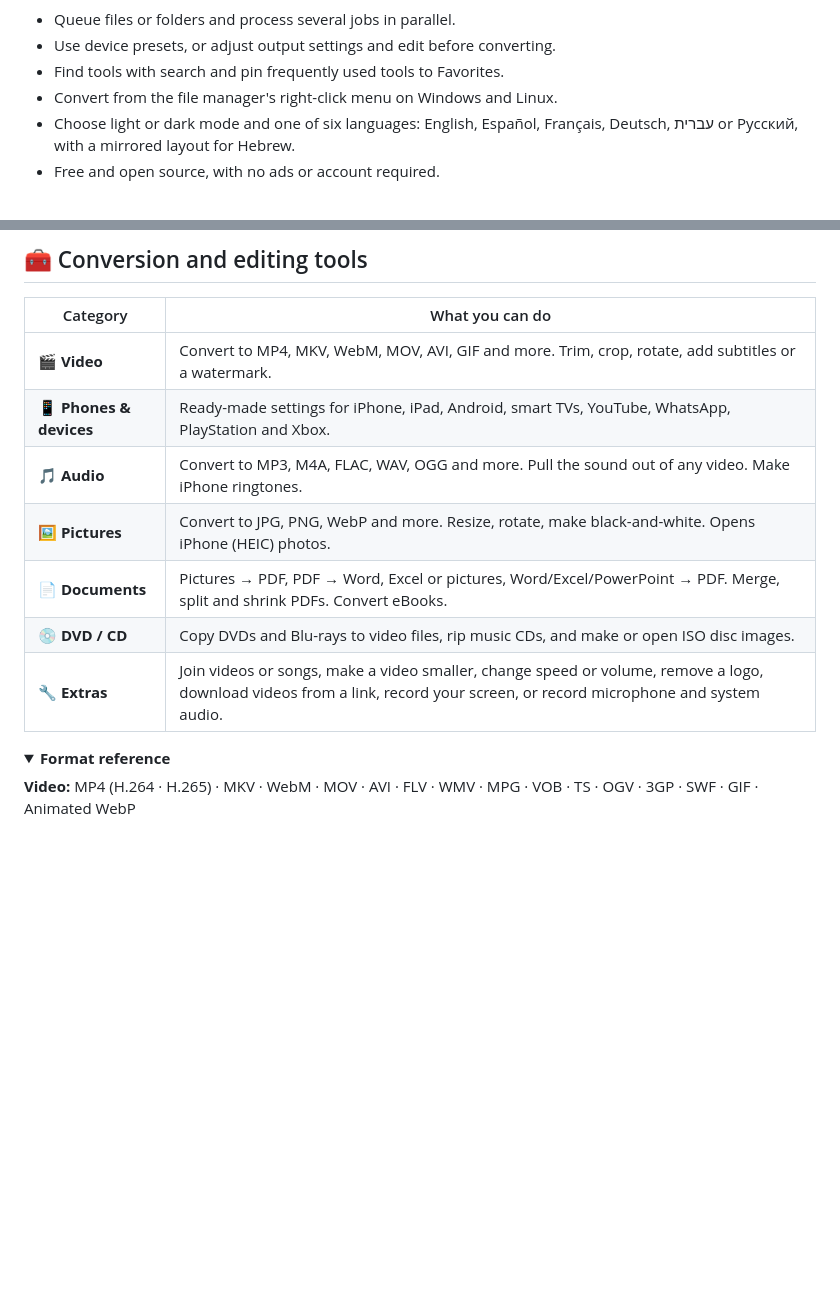
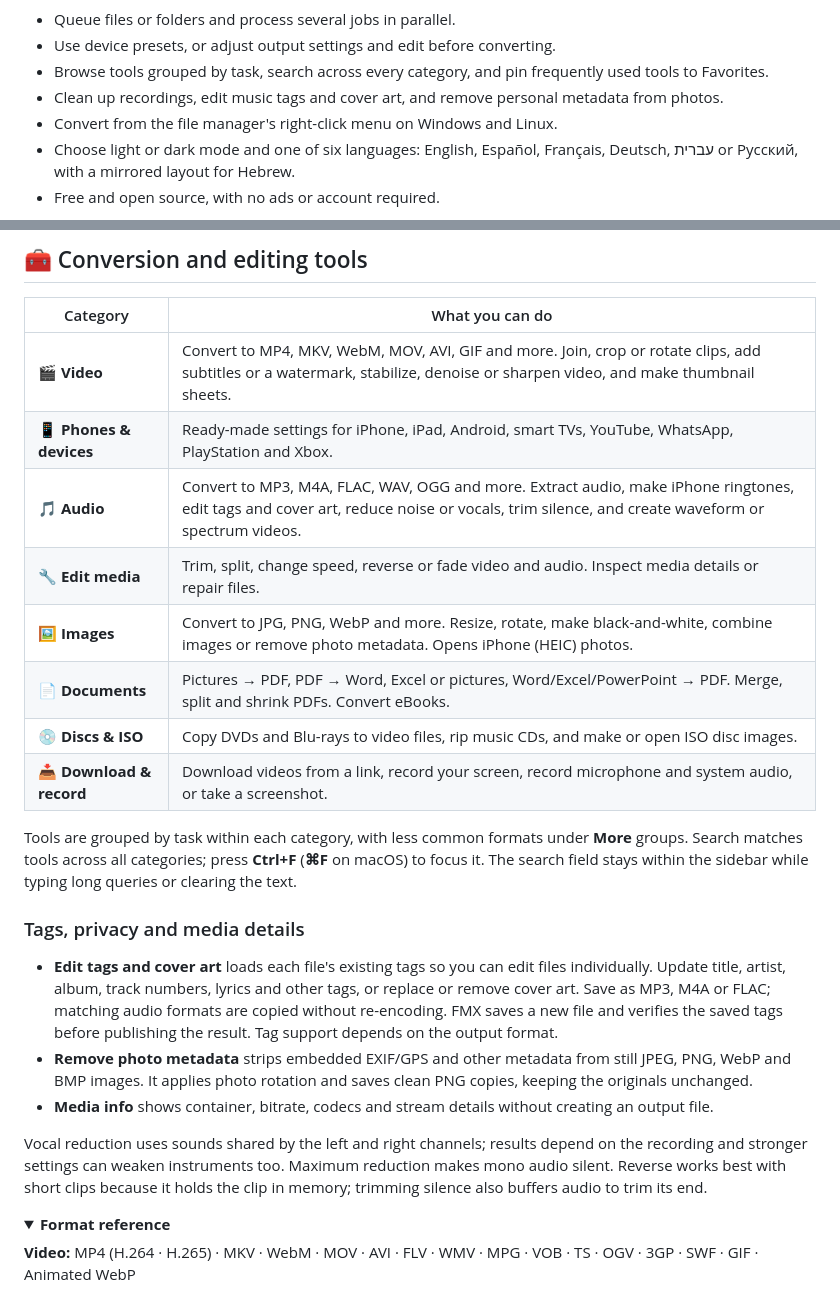
Before and after one commit to sudo-py-dev/fmx, a Markdown page: README.md, 2 parts joined by grey strips. Drawn GitHub-style; folded sections open; blank space fills up the shorter version.

Commit message:
docs: update README with latest media tools and navigation

```diff
--- a/README.md
+++ b/README.md
@@ -18,7 +18,8 @@ FFmpeg and yt-dlp are included for common conversions and video downloads.
 
 - Queue files or folders and process several jobs in parallel.
 - Use device presets, or adjust output settings and edit before converting.
-- Find tools with search and pin frequently used tools to Favorites.
+- Browse tools grouped by task, search across every category, and pin frequently used tools to Favorites.
+- Clean up recordings, edit music tags and cover art, and remove personal metadata from photos.
 - Convert from the file manager's right-click menu on Windows and Linux.
 - Choose light or dark mode and one of six languages: English, Español, Français,
   Deutsch, עברית or Русский, with a mirrored layout for Hebrew.
@@ -65,13 +66,37 @@ open the output folder or shut down the computer.
 
 | Category | What you can do |
 |---|---|
-| 🎬 **Video** | Convert to MP4, MKV, WebM, MOV, AVI, GIF and more. Trim, crop, rotate, add subtitles or a watermark. |
+| 🎬 **Video** | Convert to MP4, MKV, WebM, MOV, AVI, GIF and more. Join, crop or rotate clips, add subtitles or a watermark, stabilize, denoise or sharpen video, and make thumbnail sheets. |
 | 📱 **Phones & devices** | Ready-made settings for iPhone, iPad, Android, smart TVs, YouTube, WhatsApp, PlayStation and Xbox. |
-| 🎵 **Audio** | Convert to MP3, M4A, FLAC, WAV, OGG and more. Pull the sound out of any video. Make iPhone ringtones. |
-| 🖼️ **Pictures** | Convert to JPG, PNG, WebP and more. Resize, rotate, make black-and-white. Opens iPhone (HEIC) photos. |
+| 🎵 **Audio** | Convert to MP3, M4A, FLAC, WAV, OGG and more. Extract audio, make iPhone ringtones, edit tags and cover art, reduce noise or vocals, trim silence, and create waveform or spectrum videos. |
+| 🔧 **Edit media** | Trim, split, change speed, reverse or fade video and audio. Inspect media details or repair files. |
+| 🖼️ **Images** | Convert to JPG, PNG, WebP and more. Resize, rotate, make black-and-white, combine images or remove photo metadata. Opens iPhone (HEIC) photos. |
 | 📄 **Documents** | Pictures → PDF, PDF → Word, Excel or pictures, Word/Excel/PowerPoint → PDF. Merge, split and shrink PDFs. Convert eBooks. |
-| 💿 **DVD / CD** | Copy DVDs and Blu-rays to video files, rip music CDs, and make or open ISO disc images. |
-| 🔧 **Extras** | Join videos or songs, make a video smaller, change speed or volume, remove a logo, download videos from a link, record your screen, or record microphone and system audio. |
+| 💿 **Discs & ISO** | Copy DVDs and Blu-rays to video files, rip music CDs, and make or open ISO disc images. |
+| 📥 **Download & record** | Download videos from a link, record your screen, record microphone and system audio, or take a screenshot. |
+
+Tools are grouped by task within each category, with less common formats under
+**More** groups. Search matches tools across all categories; press **Ctrl+F**
+(**⌘F** on macOS) to focus it. The search field stays within the sidebar while
+typing long queries or clearing the text.
+
+### Tags, privacy and media details
+
+- **Edit tags and cover art** loads each file's existing tags so you can edit files
+  individually. Update title, artist, album, track numbers, lyrics and other tags,
+  or replace or remove cover art. Save as MP3, M4A or FLAC; matching audio formats
+  are copied without re-encoding. FMX saves a new file and verifies the saved tags
+  before publishing the result. Tag support depends on the output format.
+- **Remove photo metadata** strips embedded EXIF/GPS and other metadata from still
+  JPEG, PNG, WebP and BMP images. It applies photo rotation and saves clean PNG
+  copies, keeping the originals unchanged.
+- **Media info** shows container, bitrate, codecs and stream details without
+  creating an output file.
+
+Vocal reduction uses sounds shared by the left and right channels; results depend
+on the recording and stronger settings can weaken instruments too. Maximum
+reduction makes mono audio silent. Reverse works best with short clips because it
+holds the clip in memory; trimming silence also buffers audio to trim its end.
 
 <details>
 <summary><b>Format reference</b></summary>
```
